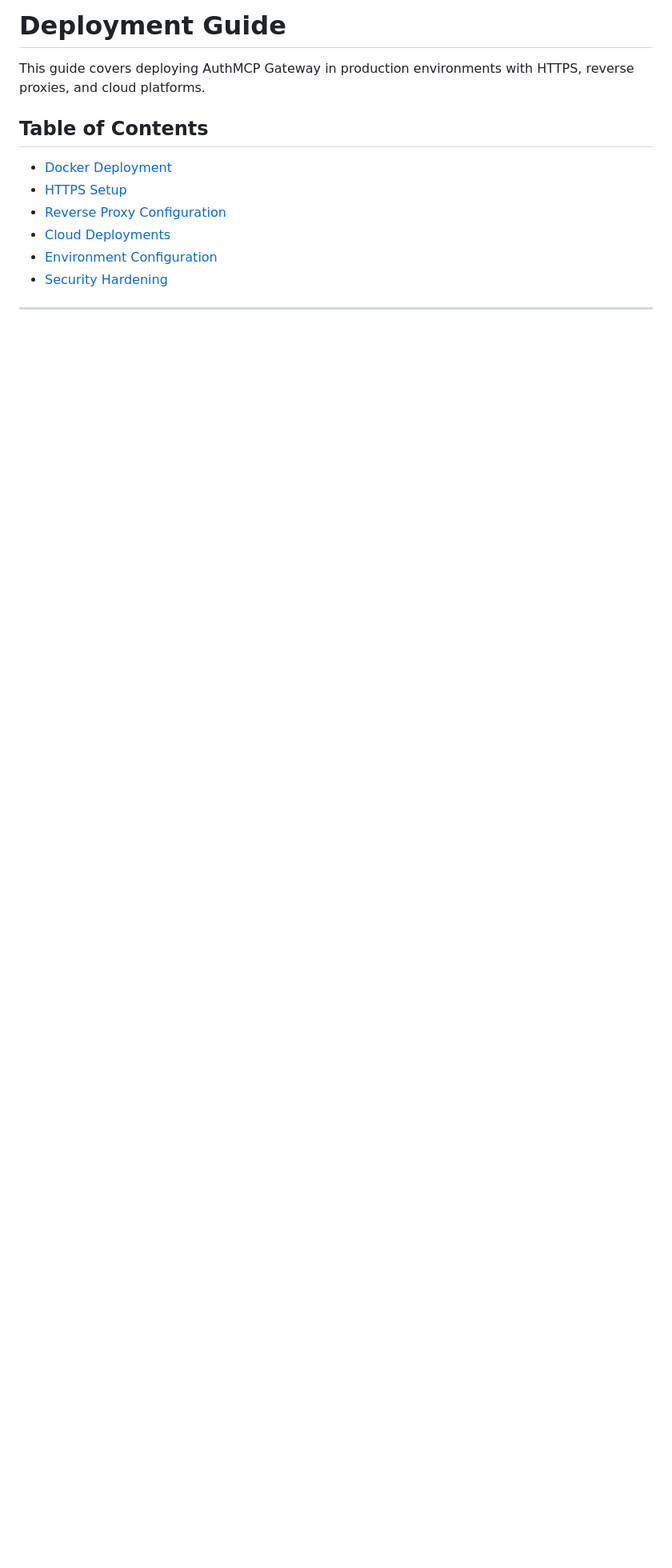
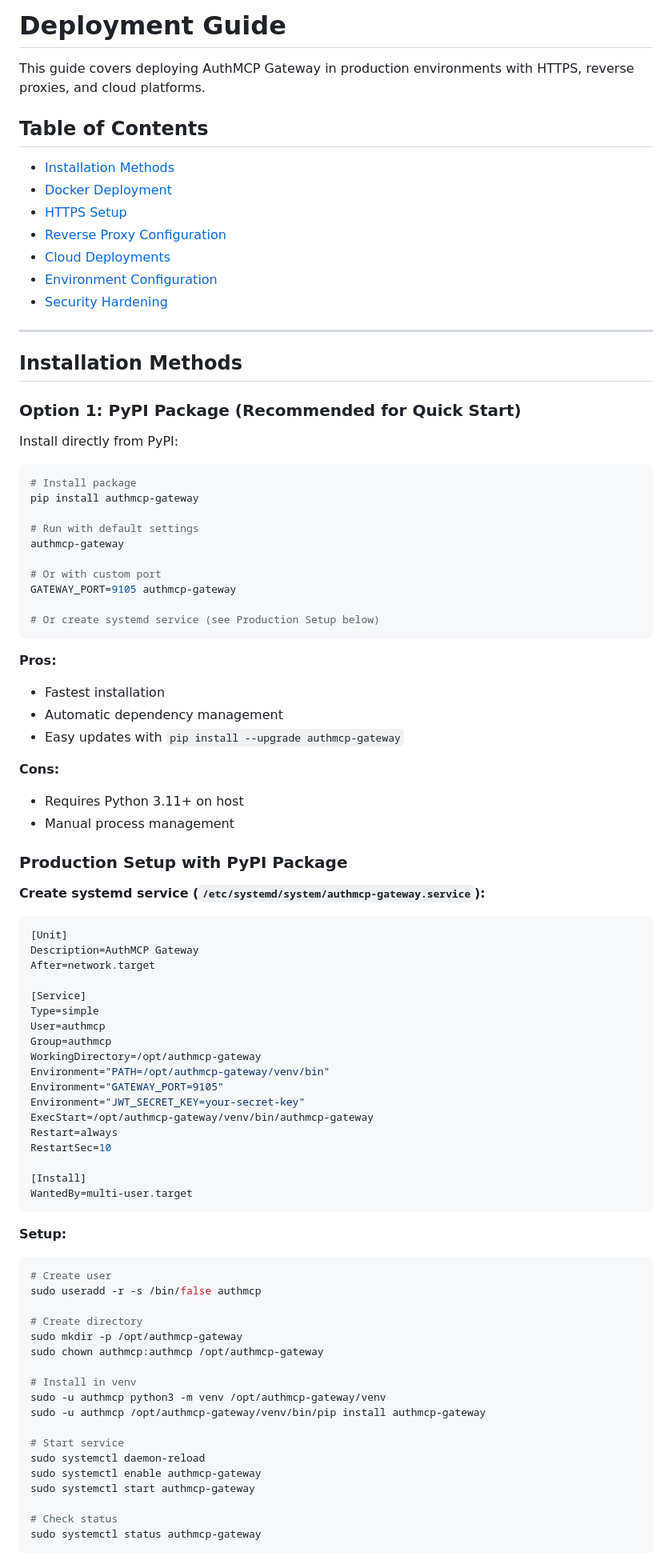
Before and after one commit to loglux/authmcp-gateway, a Markdown page: docs/DEPLOYMENT.md, the part around one of its changes. Shown at 80% size. Drawn GitHub-style; blank space fills up the shorter version.

````diff
--- a/docs/DEPLOYMENT.md
+++ b/docs/DEPLOYMENT.md
@@ -4,9 +4,88 @@ This guide covers deploying AuthMCP Gateway in production environments with HTTP
 
 ## Table of Contents
 
+- [Installation Methods](#installation-methods)
 - [Docker Deployment](#docker-deployment)
 - [HTTPS Setup](#https-setup)
 - [Reverse Proxy Configuration](#reverse-proxy-configuration)
 - [Cloud Deployments](#cloud-deployments)
 - [Environment Configuration](#environment-configuration)
 - [Security Hardening](#security-hardening)
+
+---
+
+## Installation Methods
+
+### Option 1: PyPI Package (Recommended for Quick Start)
+
+Install directly from PyPI:
+
+```bash
+# Install package
+pip install authmcp-gateway
+
+# Run with default settings
+authmcp-gateway
+
+# Or with custom port
+GATEWAY_PORT=9105 authmcp-gateway
+
+# Or create systemd service (see Production Setup below)
+```
+
+**Pros:**
+- Fastest installation
+- Automatic dependency management
+- Easy updates with `pip install --upgrade authmcp-gateway`
+
+**Cons:**
+- Requires Python 3.11+ on host
+- Manual process management
+
+### Production Setup with PyPI Package
+
+**Create systemd service (`/etc/systemd/system/authmcp-gateway.service`):**
+
+```ini
+[Unit]
+Description=AuthMCP Gateway
+After=network.target
+
+[Service]
+Type=simple
+User=authmcp
+Group=authmcp
+WorkingDirectory=/opt/authmcp-gateway
+Environment="PATH=/opt/authmcp-gateway/venv/bin"
+Environment="GATEWAY_PORT=9105"
+Environment="JWT_SECRET_KEY=your-secret-key"
+ExecStart=/opt/authmcp-gateway/venv/bin/authmcp-gateway
+Restart=always
+RestartSec=10
+
+[Install]
+WantedBy=multi-user.target
+```
+
+**Setup:**
+```bash
+# Create user
+sudo useradd -r -s /bin/false authmcp
+
+# Create directory
+sudo mkdir -p /opt/authmcp-gateway
+sudo chown authmcp:authmcp /opt/authmcp-gateway
+
+# Install in venv
+sudo -u authmcp python3 -m venv /opt/authmcp-gateway/venv
+sudo -u authmcp /opt/authmcp-gateway/venv/bin/pip install authmcp-gateway
+
+# Start service
+sudo systemctl daemon-reload
+sudo systemctl enable authmcp-gateway
+sudo systemctl start authmcp-gateway
+
+# Check status
+sudo systemctl status authmcp-gateway
+```
+
````
Also changed, not shown: other parts of docs/DEPLOYMENT.md (+8 -0 lines), README.md (+13 -11 lines).
